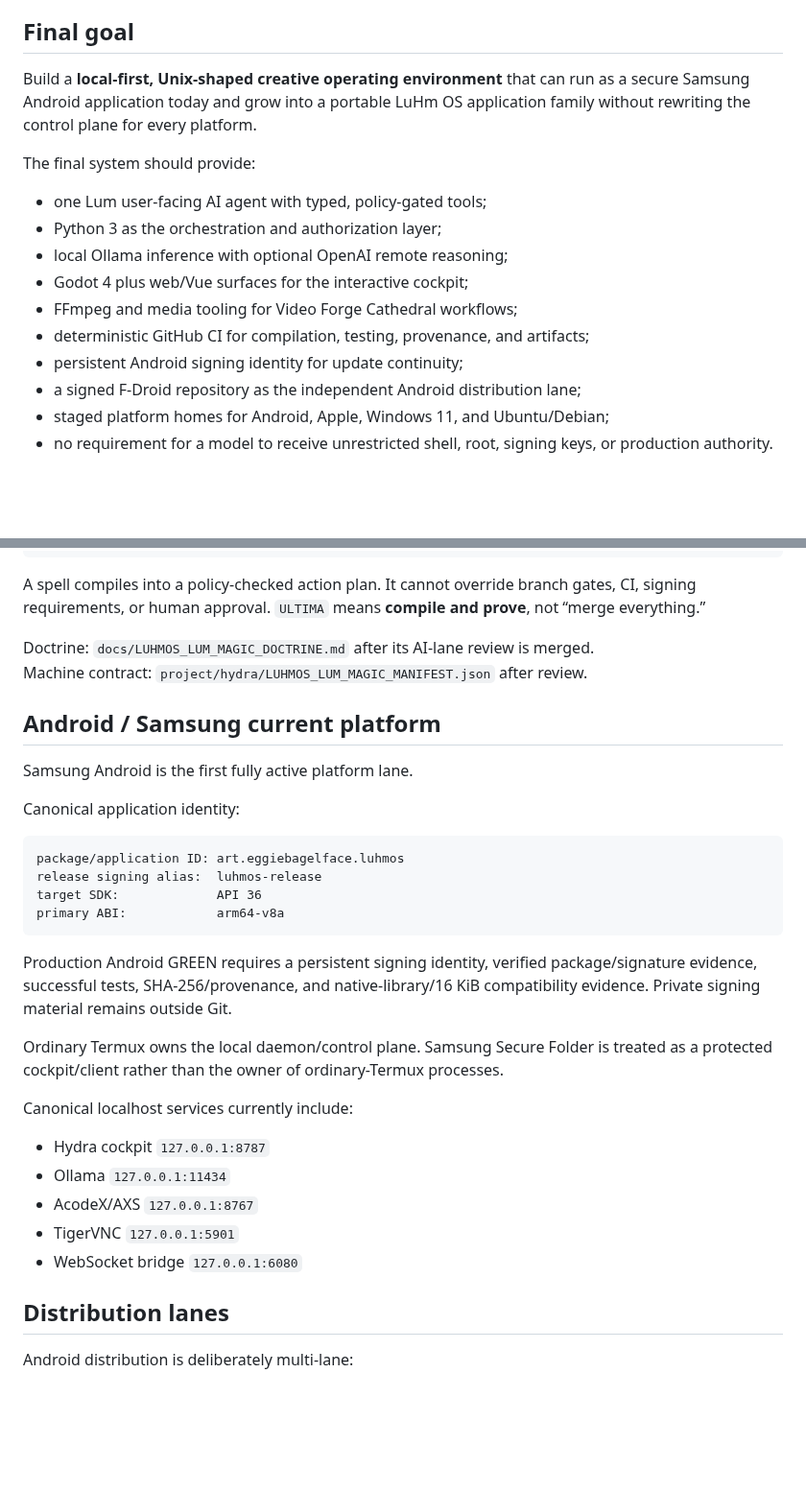
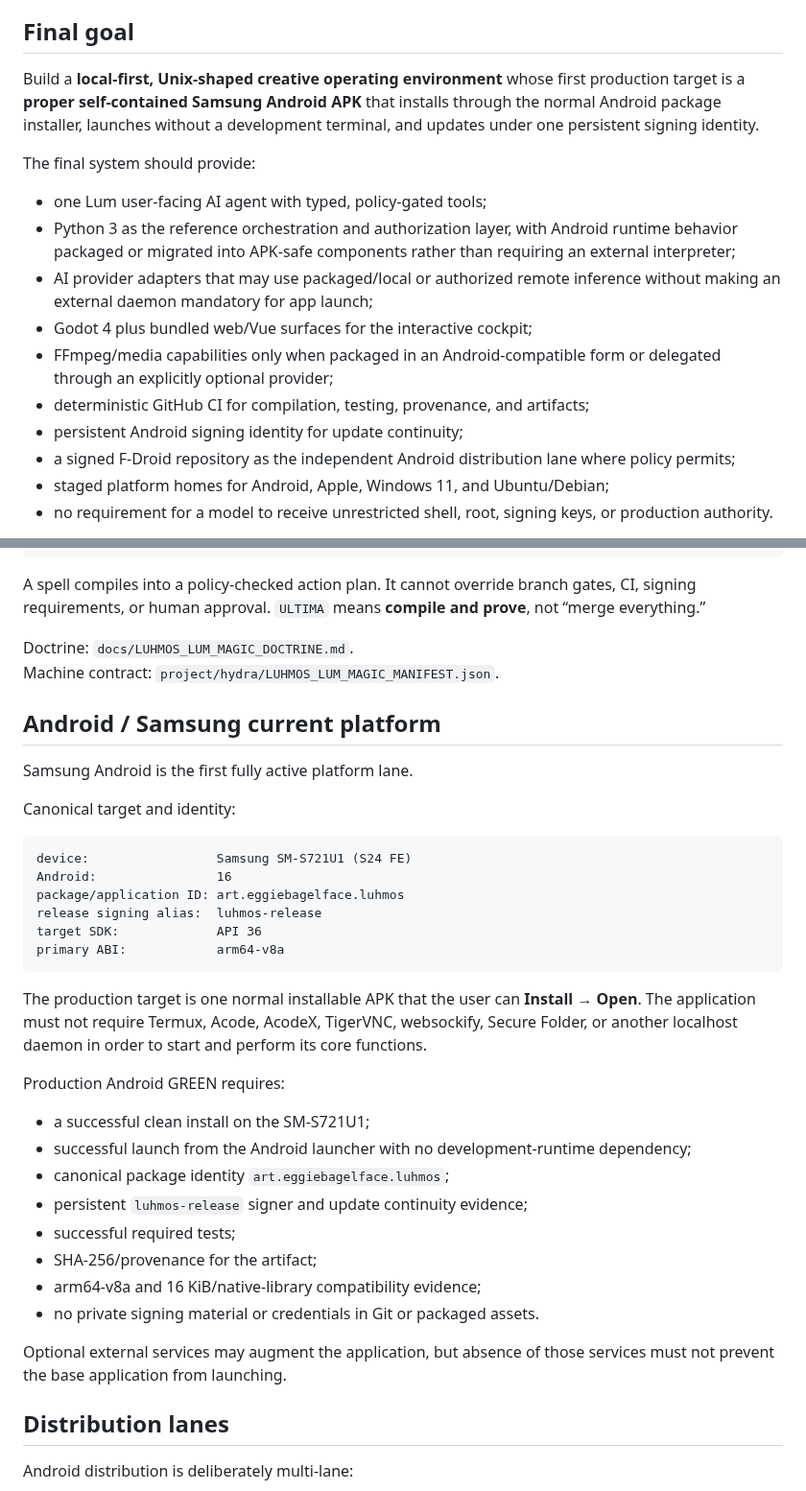
Before and after one commit to eggie-admin/hydra-shell-android, a Markdown page: README.md, 2 parts joined by grey strips. Shown at 96% size. Rendered like a GitHub page; blank space fills up the shorter version.

````diff
--- a/README.md
+++ b/README.md
@@ -8,18 +8,18 @@
 
 ## Final goal
 
-Build a **local-first, Unix-shaped creative operating environment** that can run as a secure Samsung Android application today and grow into a portable LuHm OS application family without rewriting the control plane for every platform.
+Build a **local-first, Unix-shaped creative operating environment** whose first production target is a **proper self-contained Samsung Android APK** that installs through the normal Android package installer, launches without a development terminal, and updates under one persistent signing identity.
 
 The final system should provide:
 
 - one Lum user-facing AI agent with typed, policy-gated tools;
-- Python 3 as the orchestration and authorization layer;
-- local Ollama inference with optional OpenAI remote reasoning;
-- Godot 4 plus web/Vue surfaces for the interactive cockpit;
-- FFmpeg and media tooling for Video Forge Cathedral workflows;
+- Python 3 as the reference orchestration and authorization layer, with Android runtime behavior packaged or migrated into APK-safe components rather than requiring an external interpreter;
+- AI provider adapters that may use packaged/local or authorized remote inference without making an external daemon mandatory for app launch;
+- Godot 4 plus bundled web/Vue surfaces for the interactive cockpit;
+- FFmpeg/media capabilities only when packaged in an Android-compatible form or delegated through an explicitly optional provider;
 - deterministic GitHub CI for compilation, testing, provenance, and artifacts;
 - persistent Android signing identity for update continuity;
-- a signed F-Droid repository as the independent Android distribution lane;
+- a signed F-Droid repository as the independent Android distribution lane where policy permits;
 - staged platform homes for Android, Apple, Windows 11, and Ubuntu/Debian;
 - no requirement for a model to receive unrestricted shell, root, signing keys, or production authority.
 
@@ -131,33 +130,38 @@ PHOENIX = rollback to an explicitly named sealed GREEN target
 
 A spell compiles into a policy-checked action plan. It cannot override branch gates, CI, signing requirements, or human approval. `ULTIMA` means **compile and prove**, not “merge everything.”
 
-Doctrine: `docs/LUHMOS_LUM_MAGIC_DOCTRINE.md` after its AI-lane review is merged.
-Machine contract: `project/hydra/LUHMOS_LUM_MAGIC_MANIFEST.json` after review.
+Doctrine: `docs/LUHMOS_LUM_MAGIC_DOCTRINE.md`.
+Machine contract: `project/hydra/LUHMOS_LUM_MAGIC_MANIFEST.json`.
 
 ## Android / Samsung current platform
 
 Samsung Android is the first fully active platform lane.
 
-Canonical application identity:
+Canonical target and identity:
 
 ```text
+device:                 Samsung SM-S721U1 (S24 FE)
+Android:                16
 package/application ID: art.eggiebagelface.luhmos
 release signing alias:  luhmos-release
 target SDK:             API 36
 primary ABI:            arm64-v8a
 ```
 
-Production Android GREEN requires a persistent signing identity, verified package/signature evidence, successful tests, SHA-256/provenance, and native-library/16 KiB compatibility evidence. Private signing material remains outside Git.
+The production target is one normal installable APK that the user can **Install → Open**. The application must not require Termux, Acode, AcodeX, TigerVNC, websockify, Secure Folder, or another localhost daemon in order to start and perform its core functions.
 
-Ordinary Termux owns the local daemon/control plane. Samsung Secure Folder is treated as a protected cockpit/client rather than the owner of ordinary-Termux processes.
+Production Android GREEN requires:
 
-Canonical localhost services currently include:
+- a successful clean install on the SM-S721U1;
+- successful launch from the Android launcher with no development-runtime dependency;
+- canonical package identity `art.eggiebagelface.luhmos`;
+- persistent `luhmos-release` signer and update continuity evidence;
+- successful required tests;
+- SHA-256/provenance for the artifact;
+- arm64-v8a and 16 KiB/native-library compatibility evidence;
+- no private signing material or credentials in Git or packaged assets.
 
-- Hydra cockpit `127.0.0.1:8787`
-- Ollama `127.0.0.1:11434`
-- AcodeX/AXS `127.0.0.1:8767`
-- TigerVNC `127.0.0.1:5901`
-- WebSocket bridge `127.0.0.1:6080`
+Optional external services may augment the application, but absence of those services must not prevent the base application from launching.
 
 ## Distribution lanes
 
````
Also changed, not shown: other parts of README.md (+37 -33 lines).
